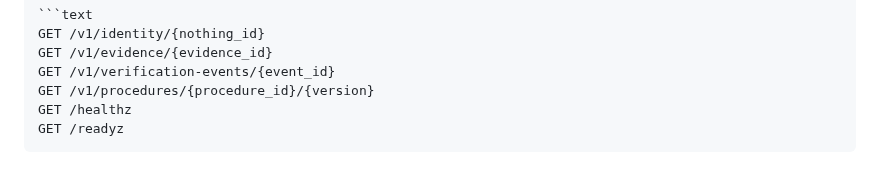
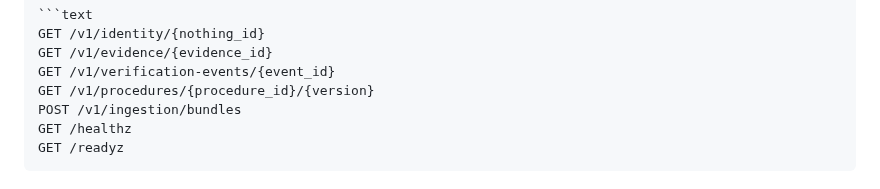
Before and after one commit to asnad68/NOTHING, a Markdown page: docs/REFERENCE-API-SERVER.md, the part around the change. Drawn GitHub-style.

Commit message:
List authenticated ingestion endpoint in reference server docs

````diff
--- a/docs/REFERENCE-API-SERVER.md
+++ b/docs/REFERENCE-API-SERVER.md
@@ -36,6 +36,7 @@ GET /v1/identity/{nothing_id}
 GET /v1/evidence/{evidence_id}
 GET /v1/verification-events/{event_id}
 GET /v1/procedures/{procedure_id}/{version}
+POST /v1/ingestion/bundles
 GET /healthz
 GET /readyz
 ```
````
